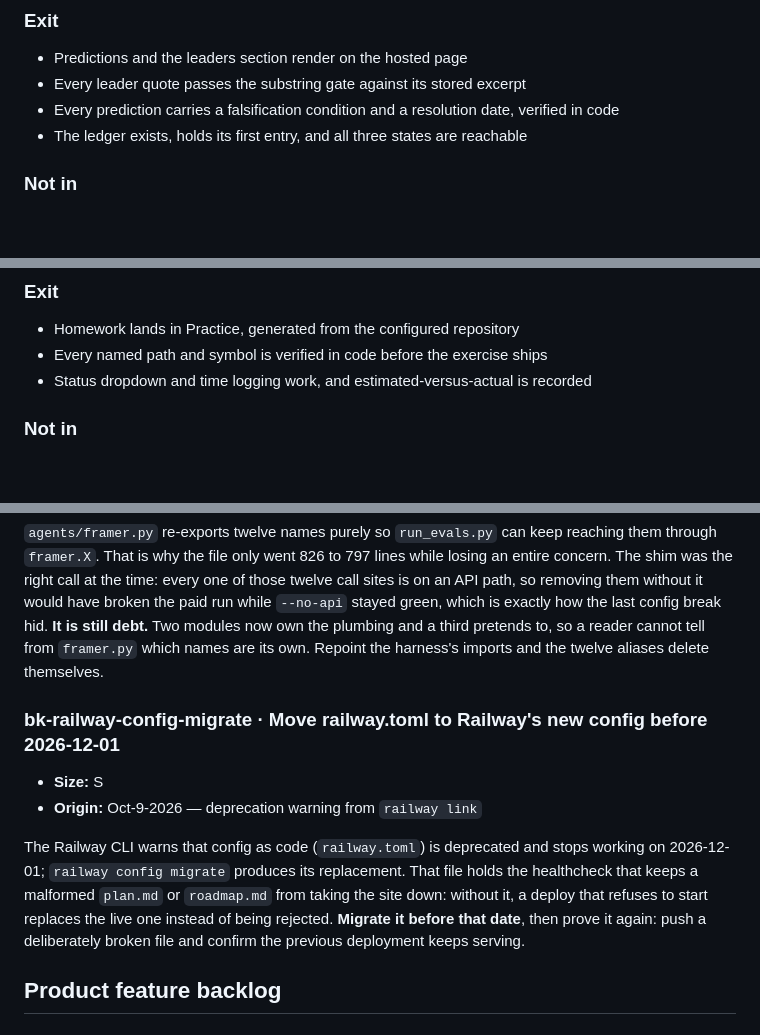
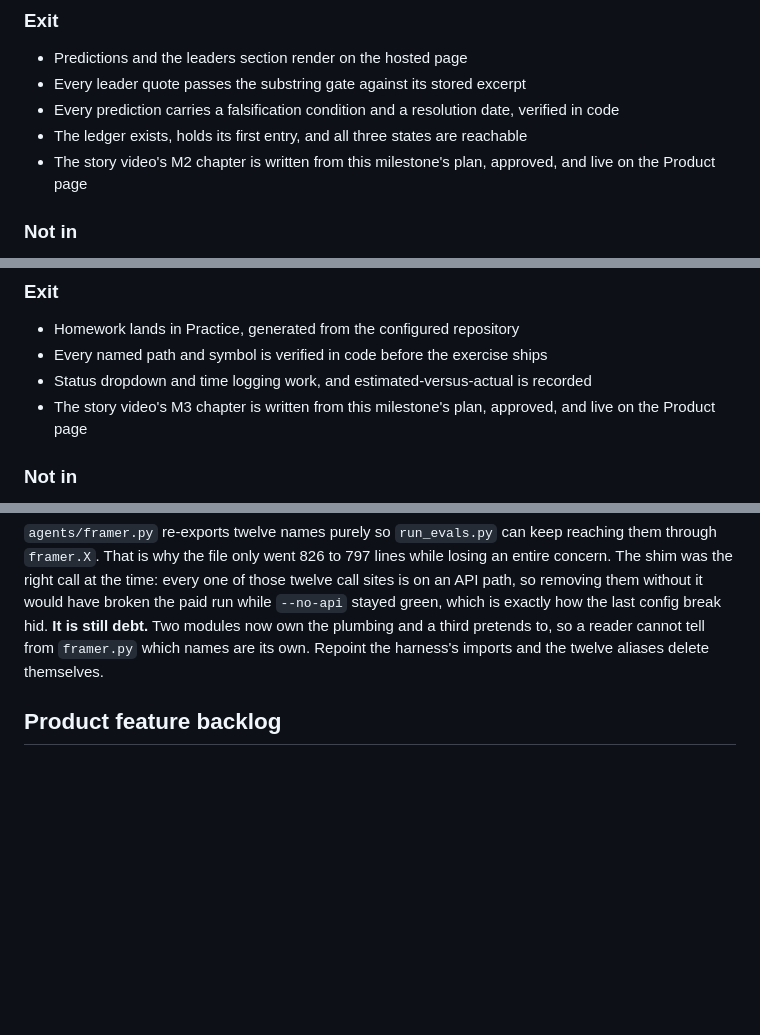
Before and after one commit to varun-sridharan/aiml-signal-system, a Markdown page: plan/roadmap.md, 3 parts joined by grey strips. Rendered like a GitHub page; blank space fills up the shorter version.

```diff
--- a/plan/roadmap.md
+++ b/plan/roadmap.md
@@ -65,6 +65,7 @@ Two systems are converging into one. The **AI Weekly News Digest** runs today as
 - Every leader quote passes the substring gate against its stored excerpt
 - Every prediction carries a falsification condition and a resolution date, verified in code
 - The ledger exists, holds its first entry, and all three states are reachable
+- The story video's M2 chapter is written from this milestone's plan, approved, and live on the Product page
 
 ### Not in
 
@@ -94,6 +95,7 @@ Two systems are converging into one. The **AI Weekly News Digest** runs today as
 - Homework lands in Practice, generated from the configured repository
 - Every named path and symbol is verified in code before the exercise ships
 - Status dropdown and time logging work, and estimated-versus-actual is recorded
+- The story video's M3 chapter is written from this milestone's plan, approved, and live on the Product page
 
 ### Not in
 
@@ -212,13 +214,6 @@ Nothing in the current plan uses MCP, which makes it the only entry in the conce
 
 `agents/framer.py` re-exports twelve names purely so `run_evals.py` can keep reaching them through `framer.X`. That is why the file only went 826 to 797 lines while losing an entire concern. The shim was the right call at the time: every one of those twelve call sites is on an API path, so removing them without it would have broken the paid run while `--no-api` stayed green, which is exactly how the last config break hid. **It is still debt.** Two modules now own the plumbing and a third pretends to, so a reader cannot tell from `framer.py` which names are its own. Repoint the harness's imports and the twelve aliases delete themselves.
 
-### bk-railway-config-migrate · Move railway.toml to Railway's new config before 2026-12-01
-
-- **Size:** S
-- **Origin:** Oct-9-2026 — deprecation warning from `railway link`
-
-The Railway CLI warns that config as code (`railway.toml`) is deprecated and stops working on 2026-12-01; `railway config migrate` produces its replacement. That file holds the healthcheck that keeps a malformed `plan.md` or `roadmap.md` from taking the site down: without it, a deploy that refuses to start replaces the live one instead of being rejected. **Migrate it before that date**, then prove it again: push a deliberately broken file and confirm the previous deployment keeps serving.
-
 ## Product feature backlog
 
 ### bk-pfb · This is the only product feature backlog
```
Also changed, not shown: application/story.md (added, +136 -0 lines), plan/plan.md (+4 -2 lines).
